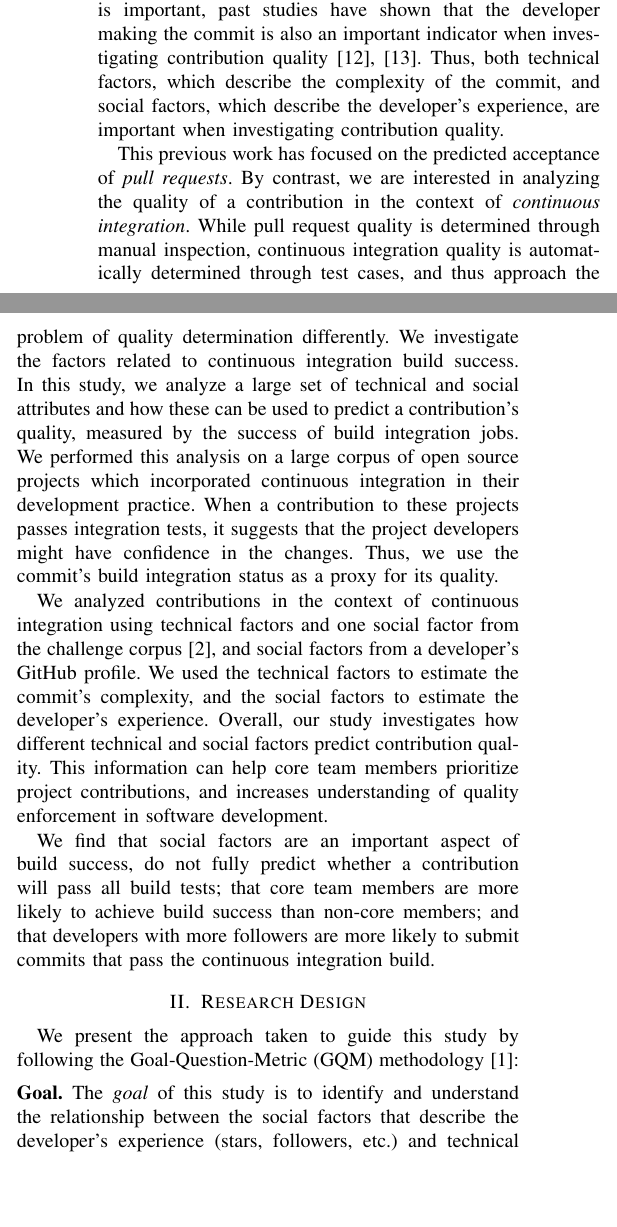
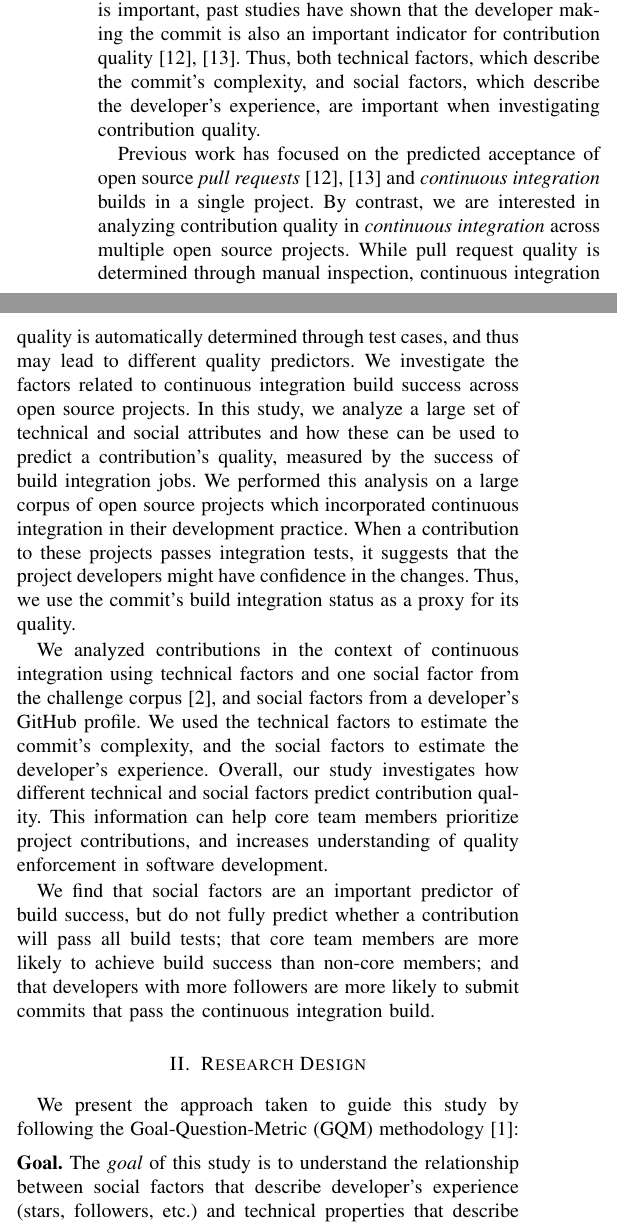
Before and after one commit to mausotog/MSRChallenge2017, a LaTeX paper (Paper/MSRChallenge2017.tex): two parts of the columns of page 1 of 5, joined at a grey line, cut so that both start at the same text, the shorter picture padded with empty space. Compiled offline with pdfLaTeX.

Commit message:
part of proof reading pass

```diff
--- a/Paper/MSRChallenge2017.tex
+++ b/Paper/MSRChallenge2017.tex
@@ -485,18 +485,22 @@ a project is meritocratic, such that only the code is a factor
 in the decision~\cite{Scacchi07}.
 While one would think that only the complexity of the commit is important, past
 studies have shown that the developer making the commit is also an important
-indicator when investigating contribution quality~\cite{tsay14icse, tsay14fse}.
-Thus, both technical factors, which describe the complexity of the commit, and
+indicator for contribution quality~\cite{tsay14icse, tsay14fse}.
+Thus, both technical factors, which describe the commit's complexity, and
 social factors, which describe the developer's experience, are important when
 investigating contribution quality.
 
-This previous work has focused on the predicted acceptance of \emph{pull requests}.
-By contrast,  we are interested in analyzing the quality
-of a contribution in the context of \emph{continuous integration}.  While pull request
+Previous work has focused on the predicted acceptance of open source \emph{pull
+requests}~\cite{tsay14icse, tsay14fse} and \emph{continuous integration} builds
+in a single project.
+By contrast,  we are interested in analyzing contribution quality
+in \emph{continuous integration} across multiple open source projects.  While
+pull request
 quality is determined through manual inspection, continuous integration quality
-is automatically determined through test cases, and thus approach the problem of
-quality determination differently.
-We investigate the factors related to continuous integration build success.
+is automatically determined through test cases, and thus may lead to different
+quality predictors.
+We investigate the factors related to continuous integration build success
+across open source projects.
 In this study, we analyze a large set of technical and social attributes
 and how these can be used to predict a contribution's quality, measured by the
 success of build integration jobs.
@@ -518,11 +522,12 @@ contribution quality. This information can help core team members prioritize pro
 contributions, and increases understanding of quality enforcement
 in software development.
 
-We find that social factors are an important aspect of build success,
-do not fully predict whether a contribution will
+We find that social factors are an important predictor of build success,
+but do not fully predict whether a contribution will
 pass all build tests;
 that core team members are more likely to achieve build success than non-core
-members; and that developers with more followers are more likely to submit commits that pass the
+members; and that developers with more followers are more likely to submit
+commits that pass the
 continuous integration build.
 
 
@@ -533,12 +538,12 @@ following the Goal-Question-Metric (GQM) methodology~\cite{Basili84}:
 
 \vspace{1ex}
 \noindent\textbf{Goal.}
-The \emph{goal} of this study is to identify and understand the relationship
-between the social factors that describe the
+The \emph{goal} of this study is to understand the relationship
+between social factors that describe
 developer's experience (stars, followers, etc.) and technical properties that
 describe a commit's complexity
 (files added, files modified, etc.)
-when predicting the likelihood that a developer's commit
+when predicting whether a developer's commit
 will pass the continuous integration build tests for the project.
 
 \vspace{1ex}
@@ -554,3 +559,6 @@ of a developer's contribution.
 Our main research question is:
 
 \vspace{1ex}
+\noindent \emph{Do social attributes
+improve the predictions of a contribution's build success when compared to
+predictions from only technical attributes?}
```
Also changed, not shown: Paper/MSRChallenge2017.tex (17 more changed lines).
